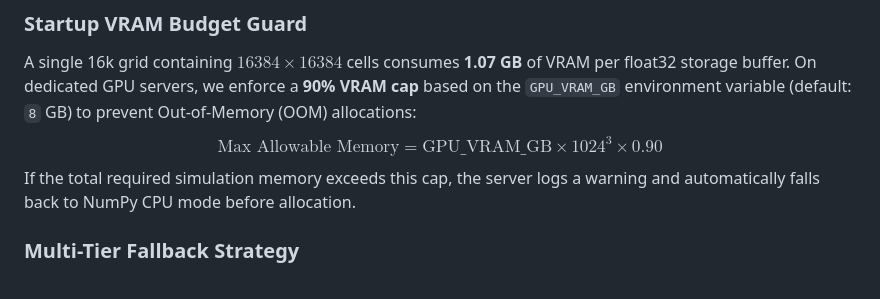
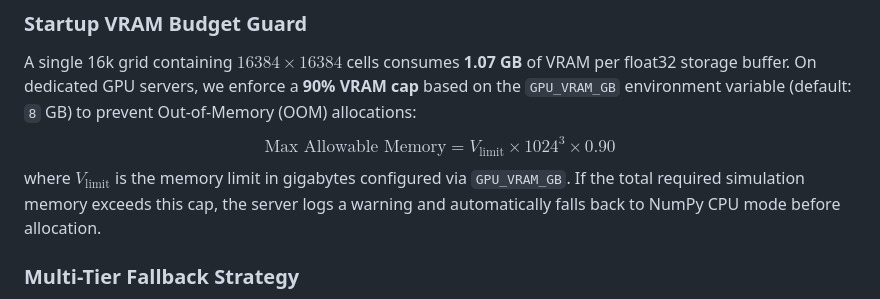
Before and after one commit to Evergold/me-weather, a Markdown page: GPU_SOLVER.md, the part around the change. Rendered like a GitHub page.

Commit message:
docs: fix MathJax formula formatting in GPU_SOLVER.md
Replaced GPU_VRAM_GB in MathJax block with V_limit to prevent Github Markdown parsing errors ('_' allowed only in math mode).

```diff
--- a/GPU_SOLVER.md
+++ b/GPU_SOLVER.md
@@ -28,7 +28,8 @@ The simulation loop for each time-step ($dt$) is split into two compute shader m
 
 ### Startup VRAM Budget Guard
 A single 16k grid containing $16384 \times 16384$ cells consumes **1.07 GB** of VRAM per float32 storage buffer. On dedicated GPU servers, we enforce a **90% VRAM cap** based on the `GPU_VRAM_GB` environment variable (default: `8` GB) to prevent Out-of-Memory (OOM) allocations:
-$$\text{Max Allowable Memory} = \text{GPU\_VRAM\_GB} \times 1024^3 \times 0.90$$
+$$\text{Max Allowable Memory} = V_{\text{limit}} \times 1024^3 \times 0.90$$
+where $V_{\text{limit}}$ is the memory limit in gigabytes configured via `GPU_VRAM_GB`.
 If the total required simulation memory exceeds this cap, the server logs a warning and automatically falls back to NumPy CPU mode before allocation.
 
 ### Multi-Tier Fallback Strategy
```
